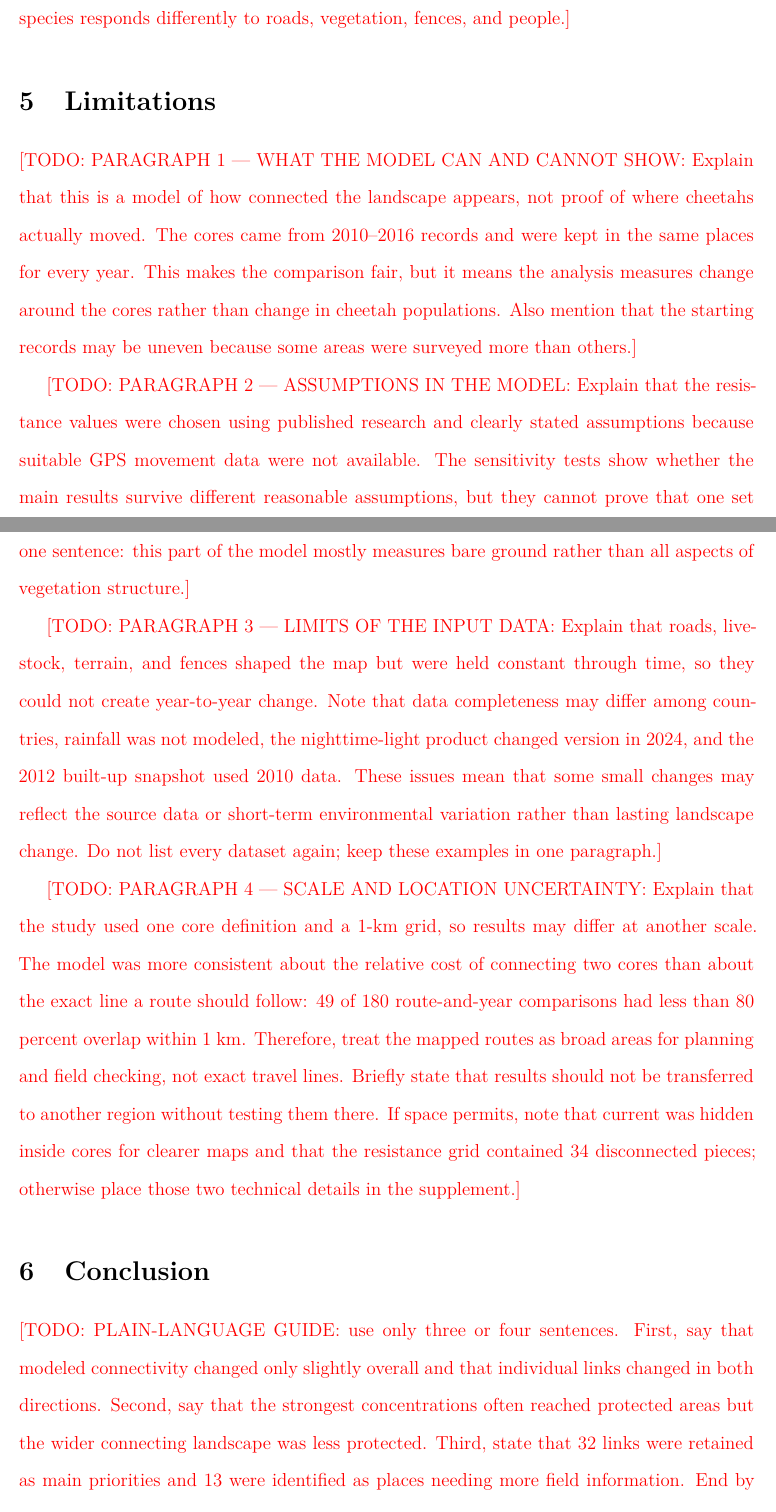
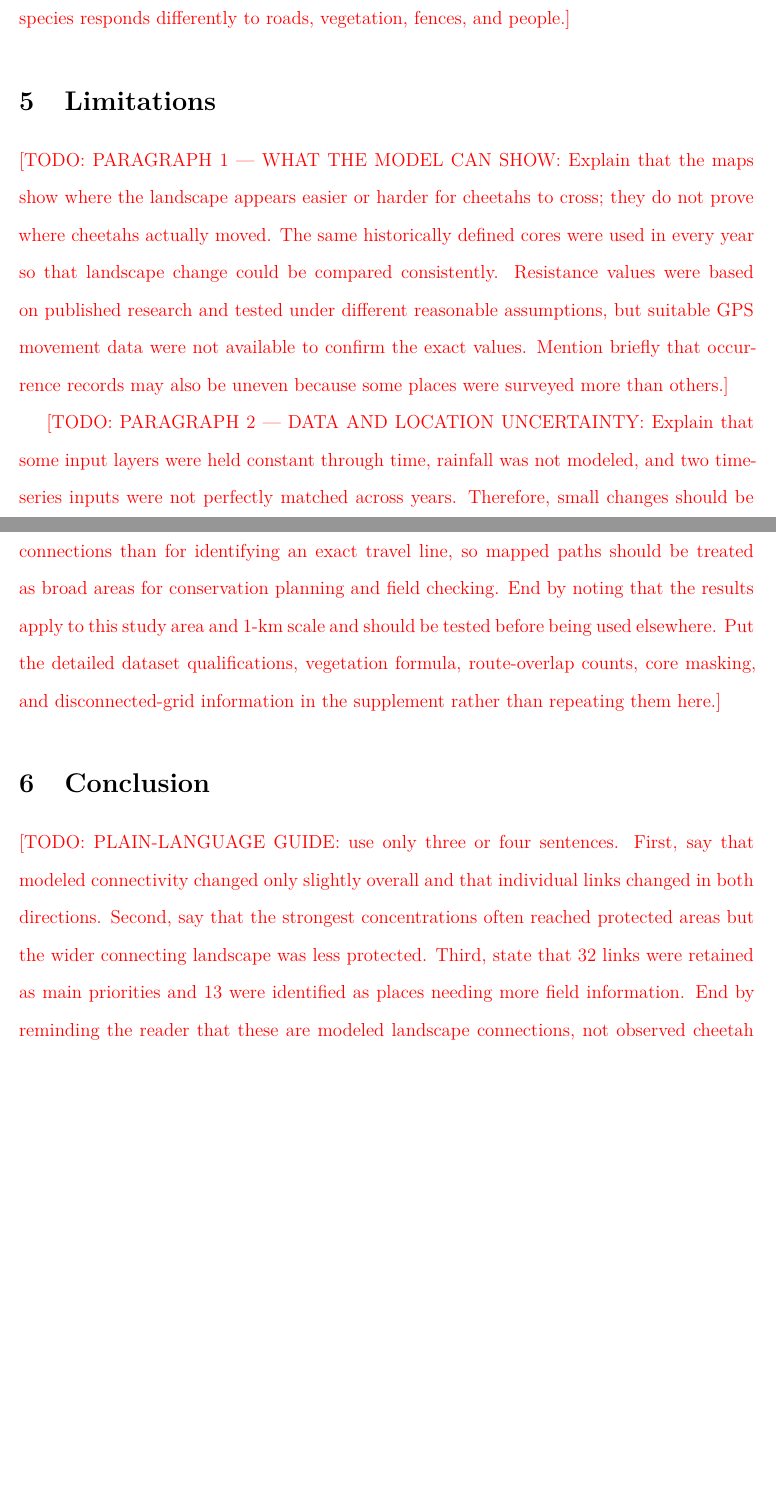
Before and after one commit to liamcrettol/cheetah-connectivity-manuscript, a LaTeX document (tex/main.tex, which reads tex/sections/05_limitations.tex): two parts of pages 26 and 27 of 35 before the commit and two parts of pages 26 and 27 of 34 after it, joined at a grey line, cut so that both start at the same text, the shorter picture padded with empty space. Compiled offline with pdfLaTeX.

Commit message:
Shorten limitations to two paragraphs

```diff
--- a/tex/sections/05_limitations.tex
+++ b/tex/sections/05_limitations.tex
@@ -1,41 +1,26 @@
 \section{Limitations}
 \label{sec:limitations}
 
-% Keep this section concise. Write it as four connected paragraphs, not as a
-% separate warning for every technical decision. The fuller checklist remains
-% in the project notes for fact-checking while drafting.
+% Keep this short. These should become two connected paragraphs, not a list of
+% technical warnings. The detailed cautions remain in the project notes and
+% supplement so they are not lost.
 
-\TODO{PARAGRAPH 1 --- WHAT THE MODEL CAN AND CANNOT SHOW: Explain that this is a
-model of how connected the landscape appears, not proof of where cheetahs actually
-moved. The cores came from 2010--2016 records and were kept in the same places for
-every year. This makes the comparison fair, but it means the analysis measures change
-around the cores rather than change in cheetah populations. Also mention that the
-starting records may be uneven because some areas were surveyed more than others.}
+\TODO{PARAGRAPH 1 --- WHAT THE MODEL CAN SHOW: Explain that the maps show where the
+landscape appears easier or harder for cheetahs to cross; they do not prove where
+cheetahs actually moved. The same historically defined cores were used in every year
+so that landscape change could be compared consistently. Resistance values were based
+on published research and tested under different reasonable assumptions, but suitable
+GPS movement data were not available to confirm the exact values. Mention briefly
+that occurrence records may also be uneven because some places were surveyed more
+than others.}
 
-\TODO{PARAGRAPH 2 --- ASSUMPTIONS IN THE MODEL: Explain that the resistance values
-were chosen using published research and clearly stated assumptions because suitable
-GPS movement data were not available. The sensitivity tests show whether the main
-results survive different reasonable assumptions, but they cannot prove that one set
-of values exactly represents cheetah movement. Include the important vegetation
-detail in one sentence: this part of the model mostly measures bare ground rather than
-all aspects of vegetation structure.}
-
-\TODO{PARAGRAPH 3 --- LIMITS OF THE INPUT DATA: Explain that roads, livestock,
-terrain, and fences shaped the map but were held constant through time, so they could
-not create year-to-year change. Note that data completeness may differ among
-countries, rainfall was not modeled, the nighttime-light product changed version in
-2024, and the 2012 built-up snapshot used 2010 data. These issues mean that some small
-changes may reflect the source data or short-term environmental variation rather than
-lasting landscape change. Do not list every dataset again; keep these examples in one
-paragraph.}
-
-\TODO{PARAGRAPH 4 --- SCALE AND LOCATION UNCERTAINTY: Explain that the study used
-one core definition and a 1-km grid, so results may differ at another scale. The model
-was more consistent about the relative cost of connecting two cores than about the
-exact line a route should follow: 49 of 180 route-and-year comparisons had less than
-80 percent overlap within 1 km. Therefore, treat the mapped routes as broad areas for
-planning and field checking, not exact travel lines. Briefly state that results should
-not be transferred to another region without testing them there. If space permits,
-note that current was hidden inside cores for clearer maps and that the resistance
-grid contained 34 disconnected pieces; otherwise place those two technical details in
-the supplement.}
+\TODO{PARAGRAPH 2 --- DATA AND LOCATION UNCERTAINTY: Explain that some input layers
+were held constant through time, rainfall was not modeled, and two time-series inputs
+were not perfectly matched across years. Therefore, small changes should be treated
+cautiously. The model was also more dependable for comparing the general cost of
+connections than for identifying an exact travel line, so mapped paths should be
+treated as broad areas for conservation planning and field checking. End by noting
+that the results apply to this study area and 1-km scale and should be tested before
+being used elsewhere. Put the detailed dataset qualifications, vegetation formula,
+route-overlap counts, core masking, and disconnected-grid information in the
+supplement rather than repeating them here.}
```
